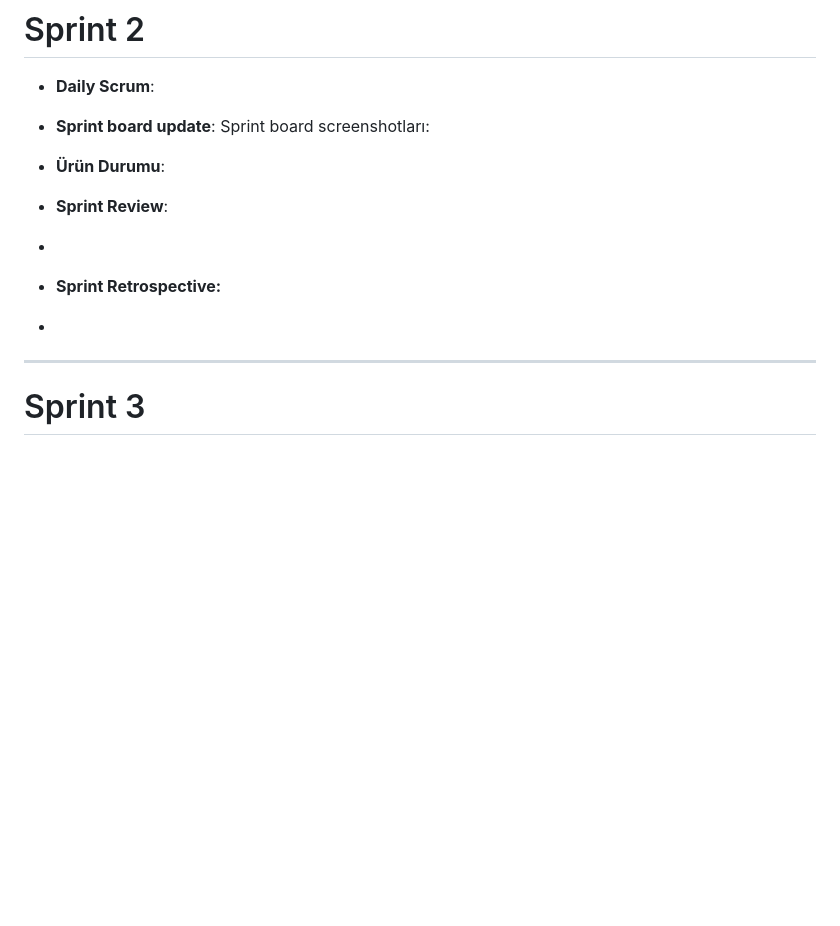
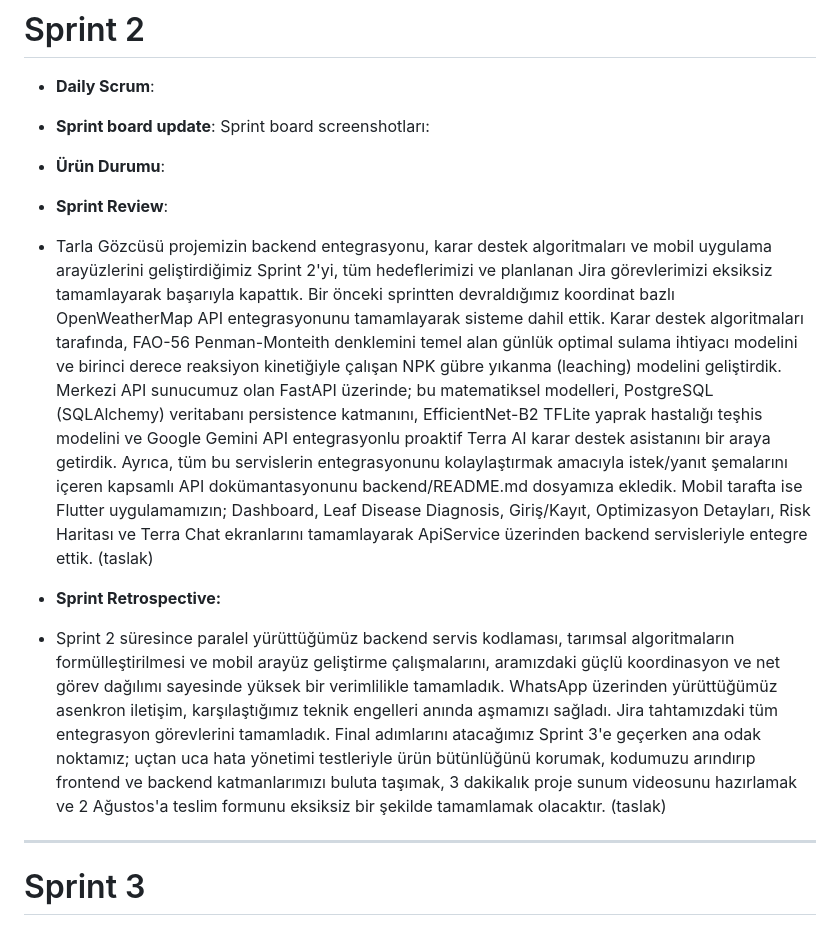
Before and after one commit to barisdurek/yzta-bootcamp-team88, a Markdown page: README.md, the part around the change. GitHub-like rendering; blank space fills up the shorter version.

```diff
--- a/README.md
+++ b/README.md
@@ -90,10 +90,11 @@ Mor Simge: Barış Dürek
 - **Ürün Durumu**:
 
 - **Sprint Review**:
--
+- Tarla Gözcüsü projemizin backend entegrasyonu, karar destek algoritmaları ve mobil uygulama arayüzlerini geliştirdiğimiz Sprint 2'yi, tüm hedeflerimizi ve planlanan Jira görevlerimizi eksiksiz tamamlayarak başarıyla kapattık. Bir önceki sprintten devraldığımız koordinat bazlı OpenWeatherMap API entegrasyonunu tamamlayarak sisteme dahil ettik. Karar destek algoritmaları tarafında, FAO-56 Penman-Monteith denklemini temel alan günlük optimal sulama ihtiyacı modelini ve birinci derece reaksiyon kinetiğiyle çalışan NPK gübre yıkanma (leaching) modelini geliştirdik. Merkezi API sunucumuz olan FastAPI üzerinde; bu matematiksel modelleri, PostgreSQL (SQLAlchemy) veritabanı persistence katmanını, EfficientNet-B2 TFLite yaprak hastalığı teşhis modelini ve Google Gemini API entegrasyonlu proaktif Terra AI karar destek asistanını bir araya getirdik. Ayrıca, tüm bu servislerin entegrasyonunu kolaylaştırmak amacıyla istek/yanıt şemalarını içeren kapsamlı API dokümantasyonunu backend/README.md dosyamıza ekledik. Mobil tarafta ise Flutter uygulamamızın; Dashboard, Leaf Disease Diagnosis, Giriş/Kayıt, Optimizasyon Detayları, Risk Haritası ve Terra Chat ekranlarını tamamlayarak ApiService üzerinden backend servisleriyle entegre ettik. (taslak)
 
 - **Sprint Retrospective:**
--
+- Sprint 2 süresince paralel yürüttüğümüz backend servis kodlaması, tarımsal algoritmaların formülleştirilmesi ve mobil arayüz geliştirme çalışmalarını, aramızdaki güçlü koordinasyon ve net görev dağılımı sayesinde yüksek bir verimlilikle tamamladık. WhatsApp üzerinden yürüttüğümüz asenkron iletişim, karşılaştığımız teknik engelleri anında aşmamızı sağladı. Jira tahtamızdaki tüm entegrasyon görevlerini tamamladık. Final adımlarını atacağımız Sprint 3'e geçerken ana odak noktamız; uçtan uca hata yönetimi testleriyle ürün bütünlüğünü korumak, kodumuzu arındırıp frontend ve backend katmanlarımızı buluta taşımak, 3 dakikalık proje sunum videosunu hazırlamak ve 2 Ağustos'a teslim formunu eksiksiz bir şekilde tamamlamak olacaktır. (taslak)
+
 ---
 
 # Sprint 3
```
